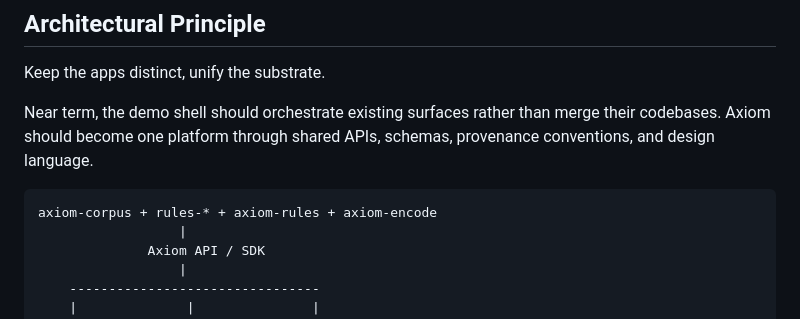
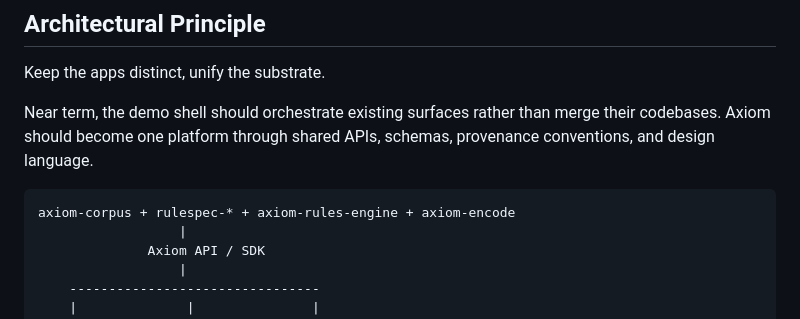
Before and after one commit to TheAxiomFoundation/axiom-demo-shell, a Markdown page: README.md, the part around the change. Drawn GitHub-style.

Commit message:
Update RuleSpec repo references

````diff
--- a/README.md
+++ b/README.md
@@ -93,7 +93,7 @@ merge their codebases. Axiom should become one platform through shared APIs,
 schemas, provenance conventions, and design language.
 
 ```text
-axiom-corpus + rules-* + axiom-rules + axiom-encode
+axiom-corpus + rulespec-* + axiom-rules-engine + axiom-encode
                   |
               Axiom API / SDK
                   |
````
